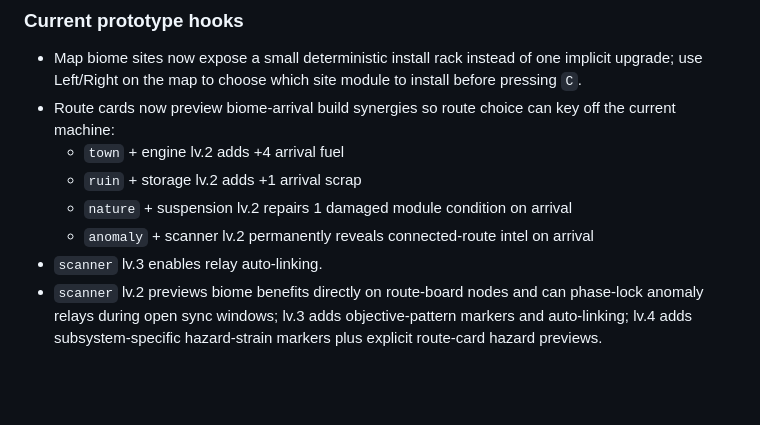
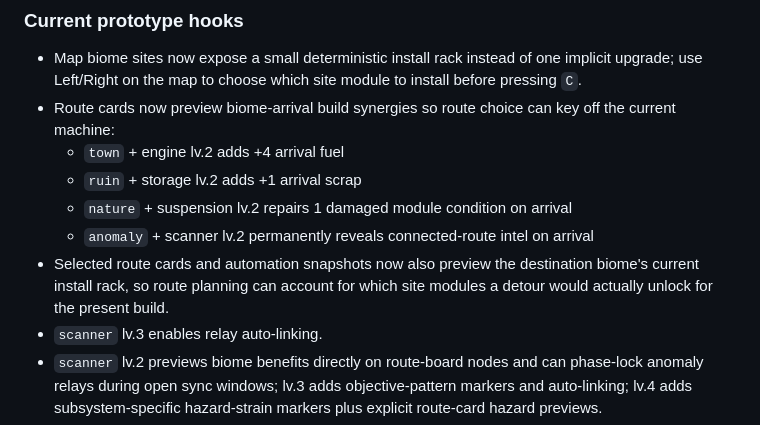
Before and after one commit to akofink/deeper-trail, a Markdown page: docs/02-vehicles-and-upgrades.md, the part around the change. Rendered like a GitHub page; blank space fills up the shorter version.

```diff
--- a/docs/02-vehicles-and-upgrades.md
+++ b/docs/02-vehicles-and-upgrades.md
@@ -55,6 +55,7 @@ Every module should:
   - `ruin` + storage lv.2 adds +1 arrival scrap
   - `nature` + suspension lv.2 repairs 1 damaged module condition on arrival
   - `anomaly` + scanner lv.2 permanently reveals connected-route intel on arrival
+- Selected route cards and automation snapshots now also preview the destination biome's current install rack, so route planning can account for which site modules a detour would actually unlock for the present build.
 - `scanner` lv.3 enables relay auto-linking.
 - `scanner` lv.2 previews biome benefits directly on route-board nodes and can phase-lock anomaly relays during open sync windows; lv.3 adds objective-pattern markers and auto-linking; lv.4 adds subsystem-specific hazard-strain markers plus explicit route-card hazard previews.
 - `storage` lv.2 starts pulling nearby salvage pickups inward; lv.3 also increases scrap gained per pickup.
```
Also changed, not shown: progress.md (+5 -0 lines).
